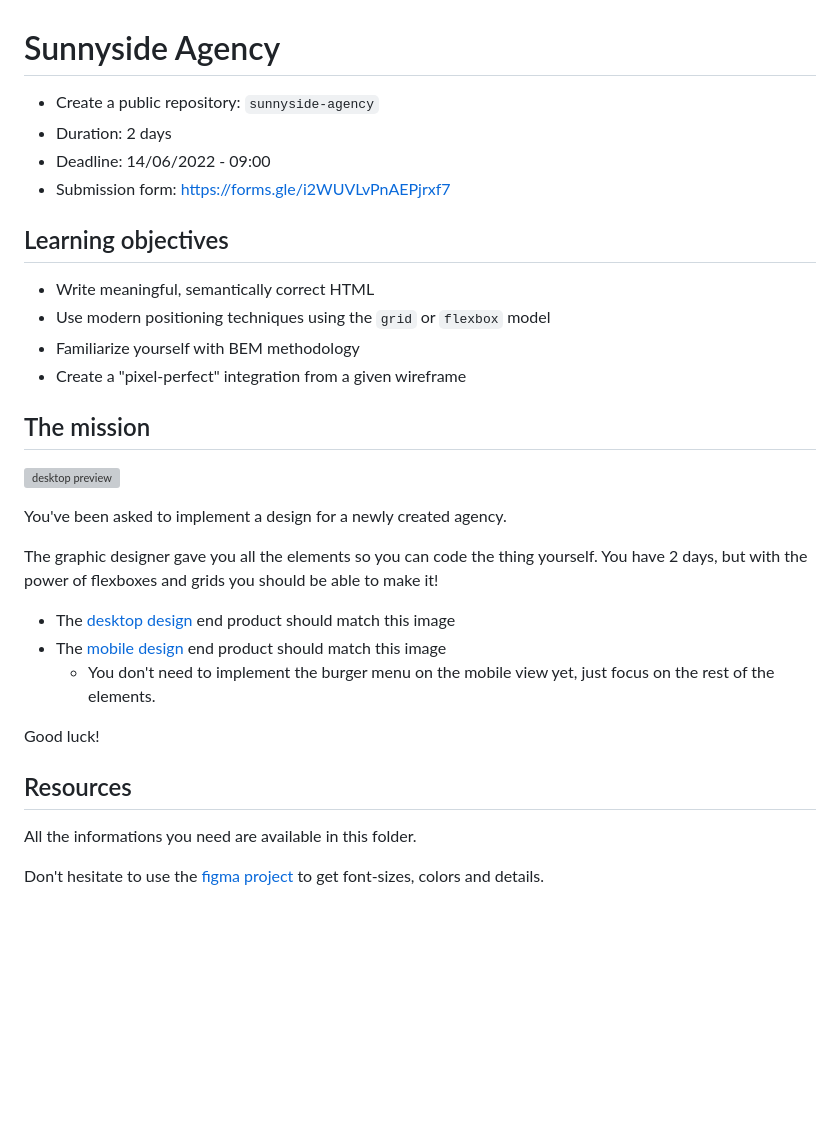
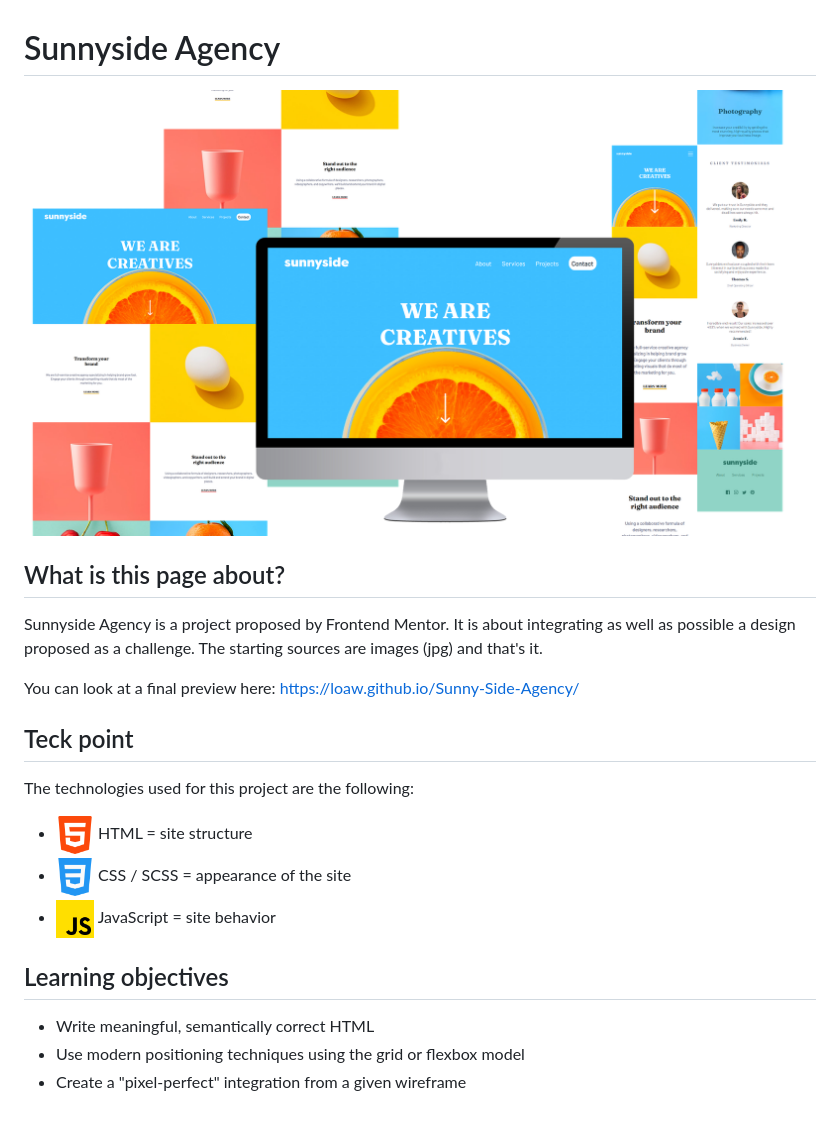
Before and after one commit to LoaW/Sunny-Side-Agency, a Markdown page: README.md, the part around the change. GitHub-like rendering; pictures changed too: assets/img/icons/css-3.png (added), assets/img/icons/html-5.png (added), assets/img/icons/js.png (added); blank space fills up the shorter version; grey boxes are pictures that could not be loaded.

Commit message:
detail on desktop design, readme ending

```diff
--- a/README.md
+++ b/README.md
@@ -1,32 +1,22 @@
 # Sunnyside Agency
 
-- Create a public repository: `sunnyside-agency`
-- Duration: 2 days
-- Deadline: 14/06/2022 - 09:00
-- Submission form: https://forms.gle/i2WUVLvPnAEPjrxf7
+![alt text](./assets/img/photos/Sunnyside_pres1.png)
+
+## What is this page about?
+
+Sunnyside Agency is a project proposed by Frontend Mentor.
+It is about integrating as well as possible a design proposed as a challenge.
+The starting sources are images (jpg) and that's it.
+
+You can look at a final preview here: https://loaw.github.io/Sunny-Side-Agency/
+
+## Teck point
+The technologies used for this project are the following:
+- <img src="./assets/img/icons/html-5.png" alt="html icon" width='5%'> HTML = site structure
+- <img src="./assets/img/icons/css-3.png" alt="html icon" width='5%'> CSS / SCSS = appearance of the site
+- <img src="./assets/img/icons/js.png" alt="html icon" width='5%'> JavaScript = site behavior
+
 ## Learning objectives
-
 - Write meaningful, semantically correct HTML
-- Use modern positioning techniques using the `grid` or `flexbox` model
-- Familiarize yourself with BEM methodology
+- Use modern positioning techniques using the grid or flexbox model
 - Create a "pixel-perfect" integration from a given wireframe
-
-## The mission
-
-![desktop preview](./desktop-preview.jpg)
-
-You've been asked to implement a design for a newly created agency.
-
-The graphic designer gave you all the elements so you can code the thing yourself. You have 2 days, but with the power of flexboxes and grids you should be able to make it!
-
-- The [desktop design](./resources/desktop-design.jpg) end product should match this image
-- The [mobile design](./resources/mobile-design.jpg) end product should match this image
-  - You don't need to implement the burger menu on the mobile view yet, just focus on the rest of the elements.
-
-Good luck!
-
-## Resources
-
-All the informations you need are available in this folder.
-
-Don't hesitate to use the [figma project](https://www.figma.com/file/XAkjbnDhAjD4hzHPMmAS4U/sunnyside-becode?node-id=0%3A1) to get font-sizes, colors and details.
```
Also changed, not shown: 1 other file.
